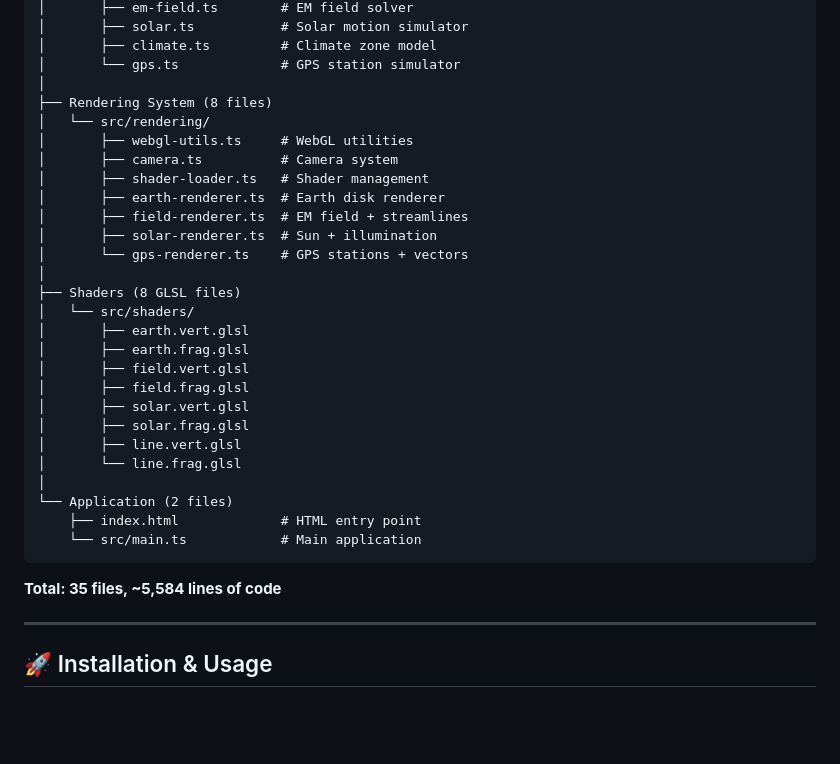
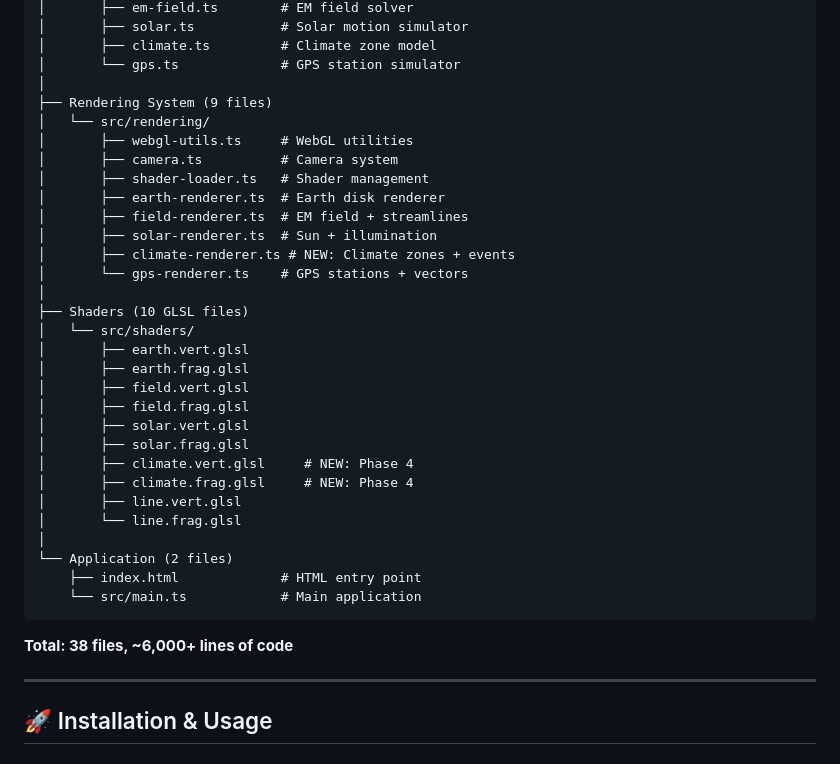
Before and after one commit to eshe-huli/flat-earth-engine, a Markdown page: PR_DESCRIPTION.md, the part around one of its changes. Drawn GitHub-style; blank space fills up the shorter version.

````diff
--- a/PR_DESCRIPTION.md
+++ b/PR_DESCRIPTION.md
@@ -184,7 +212,7 @@ flat-earth-engine/
 │       ├── climate.ts         # Climate zone model
 │       └── gps.ts             # GPS station simulator
 │
-├── Rendering System (8 files)
+├── Rendering System (9 files)
 │   └── src/rendering/
 │       ├── webgl-utils.ts     # WebGL utilities
 │       ├── camera.ts          # Camera system
@@ -192,9 +220,10 @@ flat-earth-engine/
 │       ├── earth-renderer.ts  # Earth disk renderer
 │       ├── field-renderer.ts  # EM field + streamlines
 │       ├── solar-renderer.ts  # Sun + illumination
+│       ├── climate-renderer.ts # NEW: Climate zones + events
 │       └── gps-renderer.ts    # GPS stations + vectors
 │
-├── Shaders (8 GLSL files)
+├── Shaders (10 GLSL files)
 │   └── src/shaders/
 │       ├── earth.vert.glsl
 │       ├── earth.frag.glsl
@@ -202,6 +231,8 @@ flat-earth-engine/
 │       ├── field.frag.glsl
 │       ├── solar.vert.glsl
 │       ├── solar.frag.glsl
+│       ├── climate.vert.glsl     # NEW: Phase 4
+│       ├── climate.frag.glsl     # NEW: Phase 4
 │       ├── line.vert.glsl
 │       └── line.frag.glsl
 │
@@ -210,7 +241,7 @@ flat-earth-engine/
     └── src/main.ts            # Main application
 ```
 
-**Total: 35 files, ~5,584 lines of code**
+**Total: 38 files, ~6,000+ lines of code**
 
 ---
 
````
Also changed, not shown: other parts of PR_DESCRIPTION.md (+33 -5 lines).
